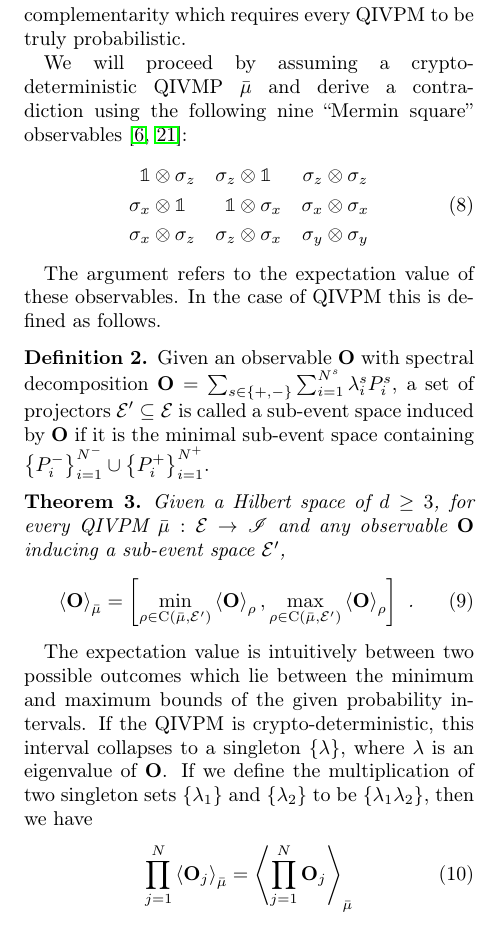
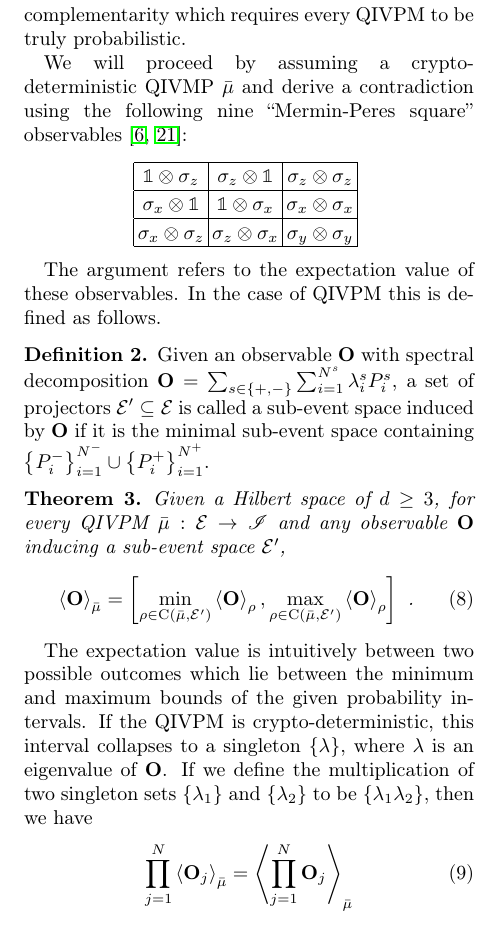
Before and after one commit to yuttai/Contextuality-and-Nonlocality-in-Discrete-Quantum-Theory, a LaTeX paper (prop_letter.tex): part of one column of page 4 of 8, cut so that both start at the same text. Compiled offline with pdfLaTeX.

Commit message:
Updates from ShareLaTeX

```diff
--- a/prop_letter.tex
+++ b/prop_letter.tex
@@ -498,15 +498,18 @@ and one due to complementarity which requires every QIVPM to be truly
 probabilistic.
 
 We will proceed by assuming a crypto-deterministic QIVMP $\bar{\mu}$
-and derive a contradiction using the following nine ``Mermin square''
+and derive a contradiction using the following nine ``Mermin-Peres square''
 observables~\cite{Mermin1990Simple,peres1995quantum}:
-\begin{equation}
-\begin{aligned}\mathbb{1} & \otimes\sigma_{z} & \sigma_{z} & \otimes\mathbb{1} & \sigma_{z} & \otimes\sigma_{z}\\
-\sigma_{x} & \otimes\mathbb{1} & \mathbb{1} & \otimes\sigma_{x} & \sigma_{x} & \otimes\sigma_{x}\\
-\sigma_{x} & \otimes\sigma_{z} & \sigma_{z} & \otimes\sigma_{x} & \sigma_{y} & \otimes\sigma_{y}
-\end{aligned}
+\begin{center}
+\begin{tabular}{| c | c | c |}
+\hline
+$\mathbb{1} \otimes\sigma_{z}$ & $\sigma_{z}  \otimes\mathbb{1}$ & $\sigma_{z} \otimes\sigma_{z}$  \\ \hline
+$\sigma_{x} \otimes\mathbb{1}$ & $\mathbb{1} \otimes\sigma_{x}$ & $\sigma_{x} \otimes\sigma_{x}$ \\ \hline
+$\sigma_{x} \otimes\sigma_{z}$ & $\sigma_{z} \otimes\sigma_{x}$ & $\sigma_{y} \otimes\sigma_{y}$ \\ \hline
+\end{tabular}
 \label{eq:MerminSquare}
-\end{equation}
+\end{center}
+
 
 The argument refers to the expectation value of these
 observables. In the case of QIVPM this is defined as follows.
```
